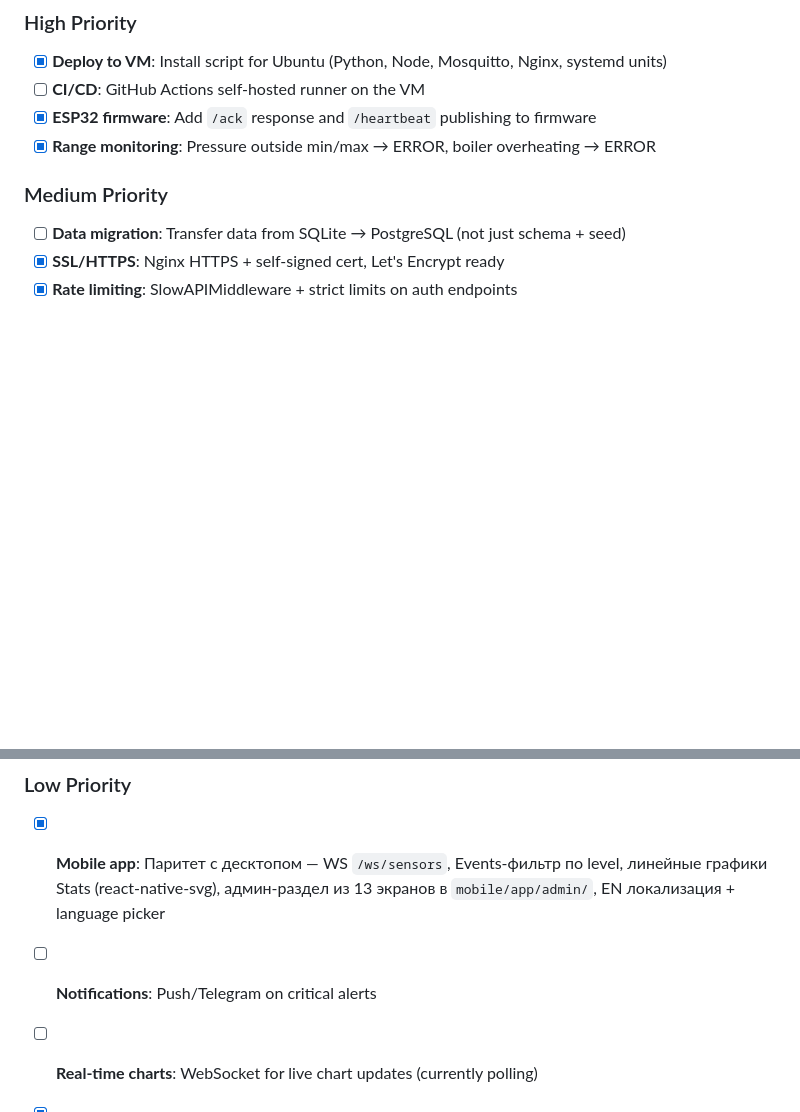
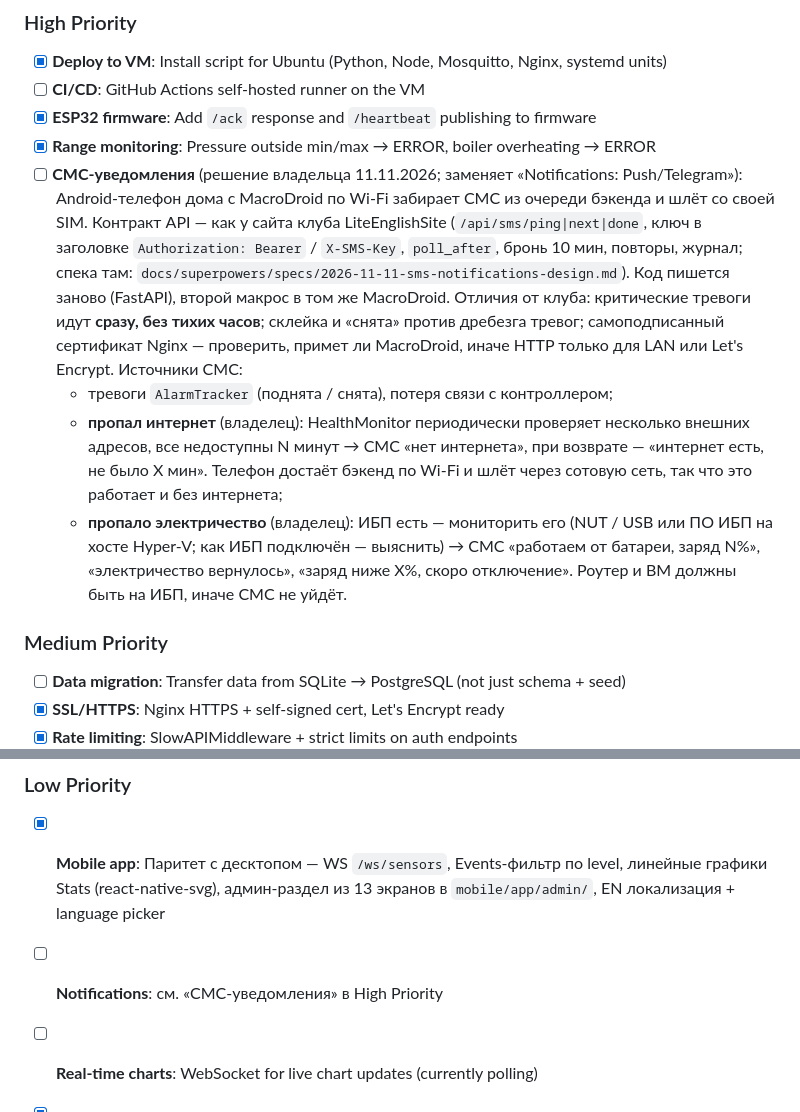
Before and after one commit to vim-ka/HomeSite, a Markdown page: CLAUDE.md, 2 parts joined by grey strips. Drawn GitHub-style; blank space fills up the shorter version.

Commit message:
Docs: TODO — SMS notifications (alarms, internet loss, power via UPS)
Co-Authored-By: Claude Opus 5.5 <noreply@anthropic.com>

```diff
--- a/CLAUDE.md
+++ b/CLAUDE.md
@@ -203,6 +203,21 @@ CI/CD planned via GitHub Actions self-hosted runner.
 - [ ] **CI/CD**: GitHub Actions self-hosted runner on the VM
 - [x] **ESP32 firmware**: Add `/ack` response and `/heartbeat` publishing to firmware
 - [x] **Range monitoring**: Pressure outside min/max → ERROR, boiler overheating → ERROR
+- [ ] **СМС-уведомления** (решение владельца 11.11.2026; заменяет «Notifications: Push/Telegram»):
+  Android-телефон дома с MacroDroid по Wi-Fi забирает СМС из очереди бэкенда и шлёт со своей SIM.
+  Контракт API — как у сайта клуба LiteEnglishSite (`/api/sms/ping|next|done`, ключ в заголовке
+  `Authorization: Bearer` / `X-SMS-Key`, `poll_after`, бронь 10 мин, повторы, журнал; спека там:
+  `docs/superpowers/specs/2026-11-11-sms-notifications-design.md`). Код пишется заново (FastAPI), второй
+  макрос в том же MacroDroid. Отличия от клуба: критические тревоги идут **сразу, без тихих часов**;
+  склейка и «снята» против дребезга тревог; самоподписанный сертификат Nginx — проверить, примет ли
+  MacroDroid, иначе HTTP только для LAN или Let's Encrypt. Источники СМС:
+  - тревоги `AlarmTracker` (поднята / снята), потеря связи с контроллером;
+  - **пропал интернет** (владелец): HealthMonitor периодически проверяет несколько внешних адресов,
+    все недоступны N минут → СМС «нет интернета», при возврате — «интернет есть, не было X мин».
+    Телефон достаёт бэкенд по Wi-Fi и шлёт через сотовую сеть, так что это работает и без интернета;
+  - **пропало электричество** (владелец): ИБП есть — мониторить его (NUT / USB или ПО ИБП на хосте
+    Hyper-V; как ИБП подключён — выяснить) → СМС «работаем от батареи, заряд N%», «электричество
+    вернулось», «заряд ниже X%, скоро отключение». Роутер и ВМ должны быть на ИБП, иначе СМС не уйдёт.
 
 ### Medium Priority
 - [ ] **Data migration**: Transfer data from SQLite → PostgreSQL (not just schema + seed)
@@ -212,7 +227,7 @@ CI/CD planned via GitHub Actions self-hosted runner.
 
 ### Low Priority
 - [x] **Mobile app**: Паритет с десктопом — WS `/ws/sensors`, Events-фильтр по level, линейные графики Stats (react-native-svg), админ-раздел из 13 экранов в `mobile/app/admin/`, EN локализация + language picker
-- [ ] **Notifications**: Push/Telegram on critical alerts
+- [ ] **Notifications**: см. «СМС-уведомления» в High Priority
 - [ ] **Real-time charts**: WebSocket for live chart updates (currently polling)
 - [x] **Action audit**: EventLog джойнится с User — username отображается во всех мутирующих эндпоинтах
 - [x] **Section tooltips**: TipLabel с иконкой "?" добавлен на Heating и Water Supply
```
